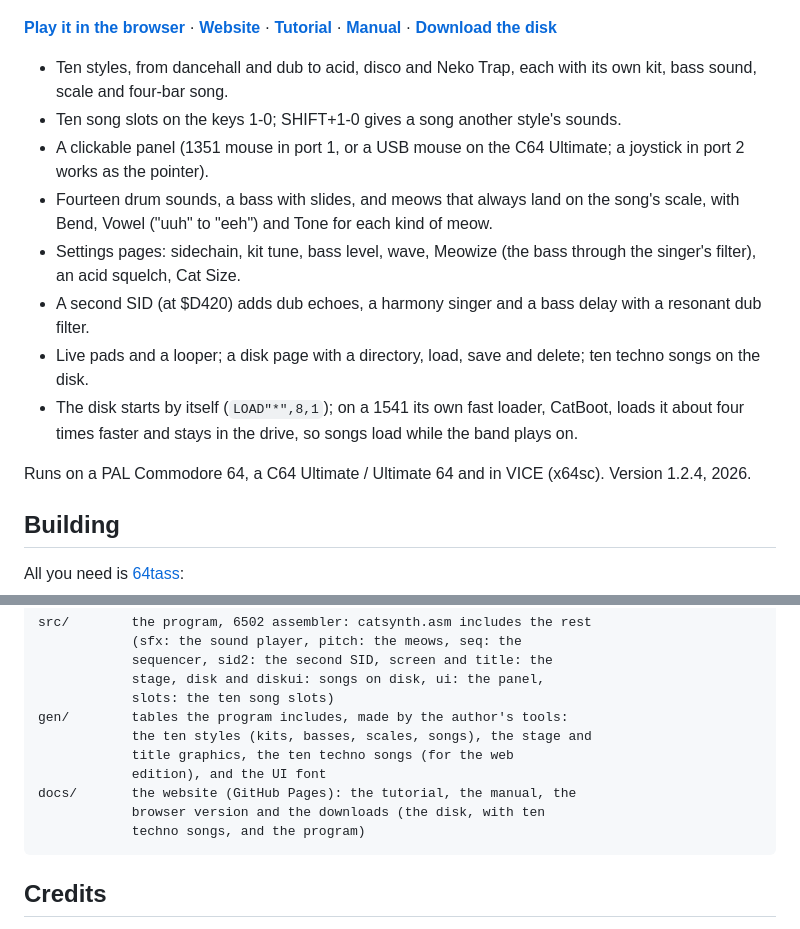
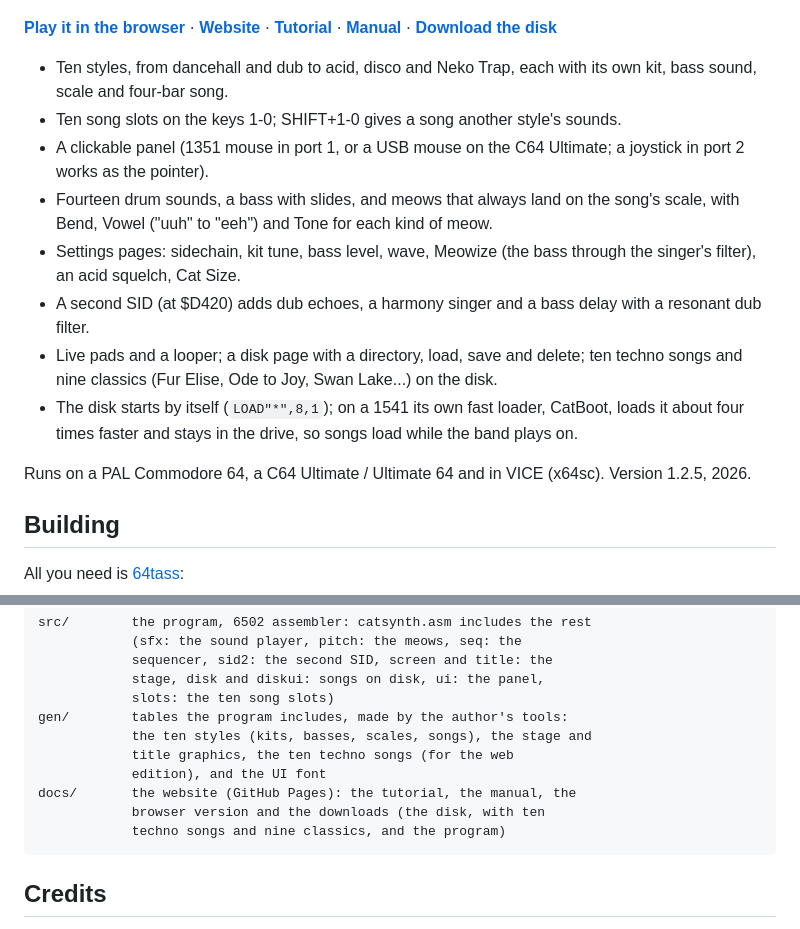
Before and after one commit to illobo/catsynth64, a Markdown page: README.md, 2 parts joined by grey strips. GitHub-like rendering.

Commit message:
CatSynth 64 1.2.5: nine classics on the disk
Fur Elise, Fifth Symphony, Morning Mood, Mountain King, New World Largo,
Night Music, Ode to Joy, Pachelbel Canon and Swan Lake: public-domain
tunes arranged for the band, as song files next to the ten techno songs.

Co-Authored-By: Claude Opus 5.5 <noreply@anthropic.com>
Claude-Session: https://claude.ai/code/session_011id3EQ7NvVtuWDJtLuHYvU

```diff
--- a/README.md
+++ b/README.md
@@ -25,13 +25,14 @@ drums, Paw McCatney on bass and Mick Jaguar, who sings in meows.
 - A second SID (at $D420) adds dub echoes, a harmony singer and a bass delay
   with a resonant dub filter.
 - Live pads and a looper; a disk page with a directory, load, save and
-  delete; ten techno songs on the disk.
+  delete; ten techno songs and nine classics (Fur Elise, Ode to Joy,
+  Swan Lake...) on the disk.
 - The disk starts by itself (`LOAD"*",8,1`); on a 1541 its own fast loader,
   CatBoot, loads it about four times faster and stays in the drive, so songs
   load while the band plays on.
 
 Runs on a PAL Commodore 64, a C64 Ultimate / Ultimate 64 and in VICE
-(x64sc). Version 1.2.4, 2026.
+(x64sc). Version 1.2.5, 2026.
 
 ## Building
 
@@ -57,7 +58,7 @@ Or without make: `64tass -C -a src/catsynth.asm -o catsynth.prg`.
                 edition), and the UI font
     docs/       the website (GitHub Pages): the tutorial, the manual, the
                 browser version and the downloads (the disk, with ten
-                techno songs, and the program)
+                techno songs and nine classics, and the program)
 
 ## Credits
 
```
Also changed, not shown: other parts of README.md (+1 -1 lines), docs/img/title.png, 10 other files.
